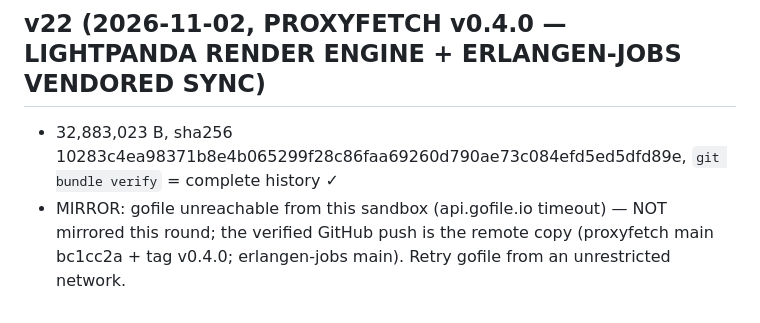
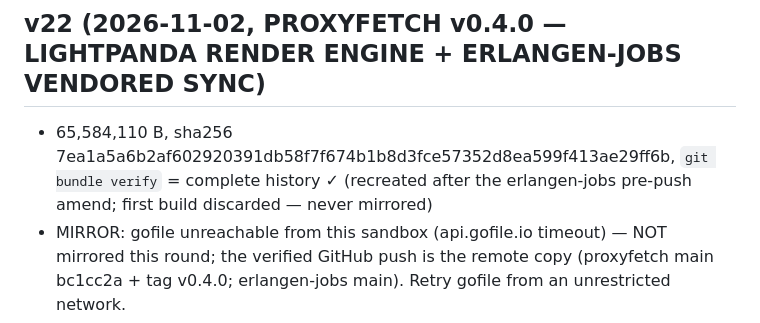
Before and after one commit to shalosi00/erlangen-jobs, a Markdown page: BACKUPS.md, the part around the change. Rendered like a GitHub page.

Commit message:
docs(backups): v22 bundle recreated after the pre-push amend (first build discarded, never mirrored)

```diff
--- a/BACKUPS.md
+++ b/BACKUPS.md
@@ -278,8 +278,9 @@ from anywhere and re-importable after any session loss.
   karriere, IHK-Lehrstellen→meine-ausbildung-in-deutschland.de, Adecco→jobs.de.adecco.com.
 
 ## v22 (2026-11-02, PROXYFETCH v0.4.0 — LIGHTPANDA RENDER ENGINE + ERLANGEN-JOBS VENDORED SYNC)
-- 32,883,023 B, sha256 10283c4ea98371b8e4b065299f28c86faa69260d790ae73c084efd5ed5dfd89e,
-  `git bundle verify` = complete history ✓
+- 65,584,110 B, sha256 7ea1a5a6b2af602920391db58f7f674b1b8d3fce57352d8ea599f413ae29ff6b,
+  `git bundle verify` = complete history ✓ (recreated after the erlangen-jobs
+  pre-push amend; first build discarded — never mirrored)
 - MIRROR: gofile unreachable from this sandbox (api.gofile.io timeout) — NOT mirrored this
   round; the verified GitHub push is the remote copy (proxyfetch main bc1cc2a + tag v0.4.0;
   erlangen-jobs main). Retry gofile from an unrestricted network.
```
